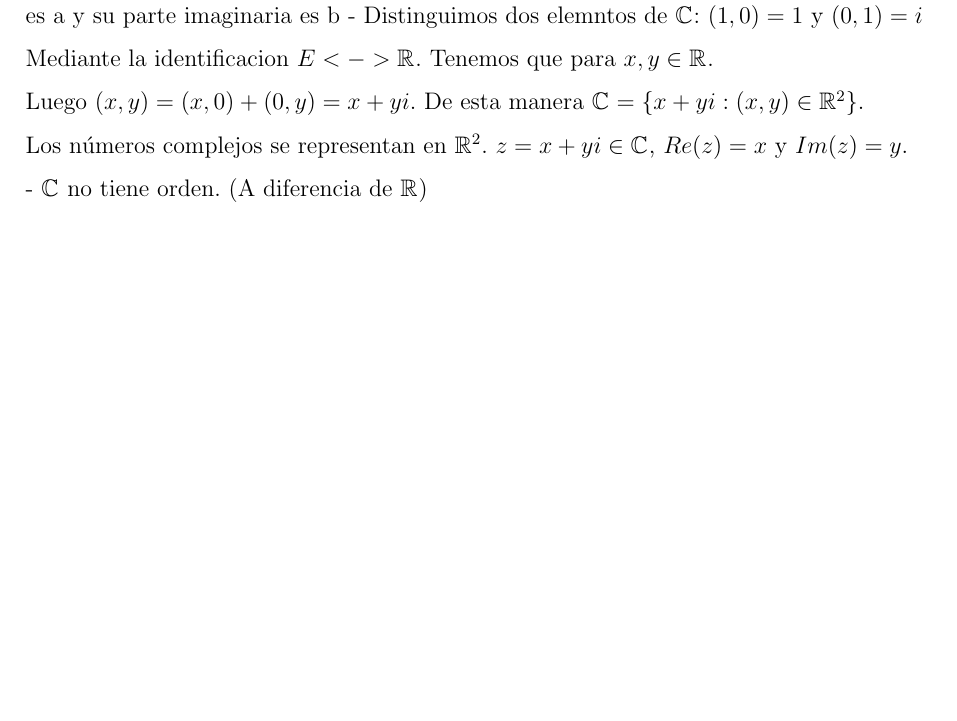
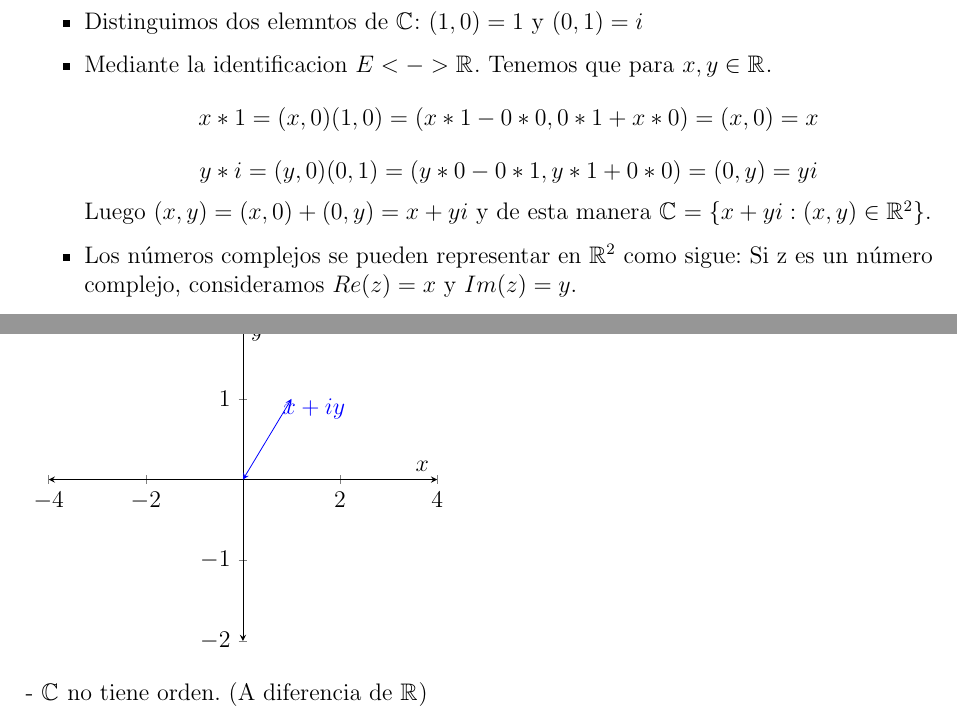
Before and after one commit to Matematicas-Ingenieria-Informatica-UMA/Variable-Compleja, a LaTeX document (main.tex, which reads packages/extra.tex, pages/cuerpo.tex): part of page 4 of 6 before the commit and two parts of pages 4 and 5 of 6 after it, the two joined at a grey line, cut so that both start at the same text, the shorter picture padded with empty space. Compiled offline with pdfLaTeX.

Commit message:
Anotacion 1

```diff
--- a/packages/extra.tex
+++ b/packages/extra.tex
@@ -6,3 +6,6 @@
 \usepackage{algorithm}
 \usepackage{algpseudocode}
 \makeatletter\renewcommand{\ALG@name}{Algoritmo}
+
+\usepackage{pgfplots}
+\pgfplotsset{compat=1.18}
--- a/pages/cuerpo.tex
+++ b/pages/cuerpo.tex
@@ -61,21 +61,37 @@ Esto nos dice que E es subcuerpo de \(\mathbb{C}^{}\). Además, este cuerpo E es
 
 \section{Terminologia y nomeclatura}
 
-- Los elementos de \(\mathbb{C}^{} <-> \mathbb{R}^{2}\) se llaman números complejos.
-- Si \((a,b) \in \mathbb{C}^{} \) su parte real es a y su parte imaginaria es b
-- Distinguimos dos elemntos de \(\mathbb{C}^{}\): \((1,0) = 1\) y \((0,1) = i\)
+\begin{itemize}
+  \item Los elementos de \(\mathbb{C}^{} <-> \mathbb{R}^{2}\) se llaman números complejos.
 
-Mediante la identificacion \( E <-> \mathbb{R}^{}\). Tenemos que para \(x,y \in \mathbb{R}^{}\).
+    \item Si \((a,b) \in \mathbb{C}^{} \) su parte real es a y su parte imaginaria es b
 
-% Anotacion 1.
+      \item Distinguimos dos elemntos de \(\mathbb{C}^{}\): \((1,0) = 1\) y \((0,1) = i\)
 
-Luego \((x,y) = (x,0)+(0,y) = x + yi\).
-De esta manera \(\mathbb{C}^{} = \{x+yi : (x,y) \in \mathbb{R}^{2}\}\).
+        \item Mediante la identificacion \( E <-> \mathbb{R}^{}\). Tenemos que para \(x,y \in \mathbb{R}^{}\).
+\[ x*1=(x,0)(1,0)=(x*1-0*0, 0*1+x*0)=(x,0)=x \]
+\[ y*i=(y,0)(0,1)=(y*0-0*1, y*1+0*0)=(0,y)=yi \]
+Luego \((x,y) = (x,0)+(0,y) = x + yi\) y de esta manera \(\mathbb{C}^{} = \{x+yi : (x,y) \in \mathbb{R}^{2}\}\).
 
-Los números complejos se representan en \(\mathbb{R}^{2}\).
-\(z = x+yi \in \mathbb{C}^{}\), \(Re(z) = x\) y \(Im(z) = y\).
+  \item Los números complejos se pueden representar en \(\mathbb{R}^{2}\) como sigue:
+Si z es un número complejo, consideramos \(Re(z) = x\) y \(Im(z) = y\).
+\end{itemize}
 
-% Insertar grafica 1.
+% Grafica sobre la representacion de numeros complejos en el plano.
+\begin{tikzpicture}[>=stealth]
+    \begin{axis}[
+        xmin=-4,xmax=4,
+        ymin=-2,ymax=2,
+        axis x line=middle,
+        axis y line=middle,
+        axis line style=<->,
+        xlabel={$x$},
+        ylabel={$y$},
+        ]
+        \addplot[no marks,blue,<->] expression[domain=0:1,samples=100]{x}
+                    node[pos=0.65,anchor=south west]{$x+iy$};
+    \end{axis}
+\end{tikzpicture}
 
 - \( \mathbb{C}^{}\) no tiene orden. (A diferencia de \(\mathbb{R}^{}\))
 
```
